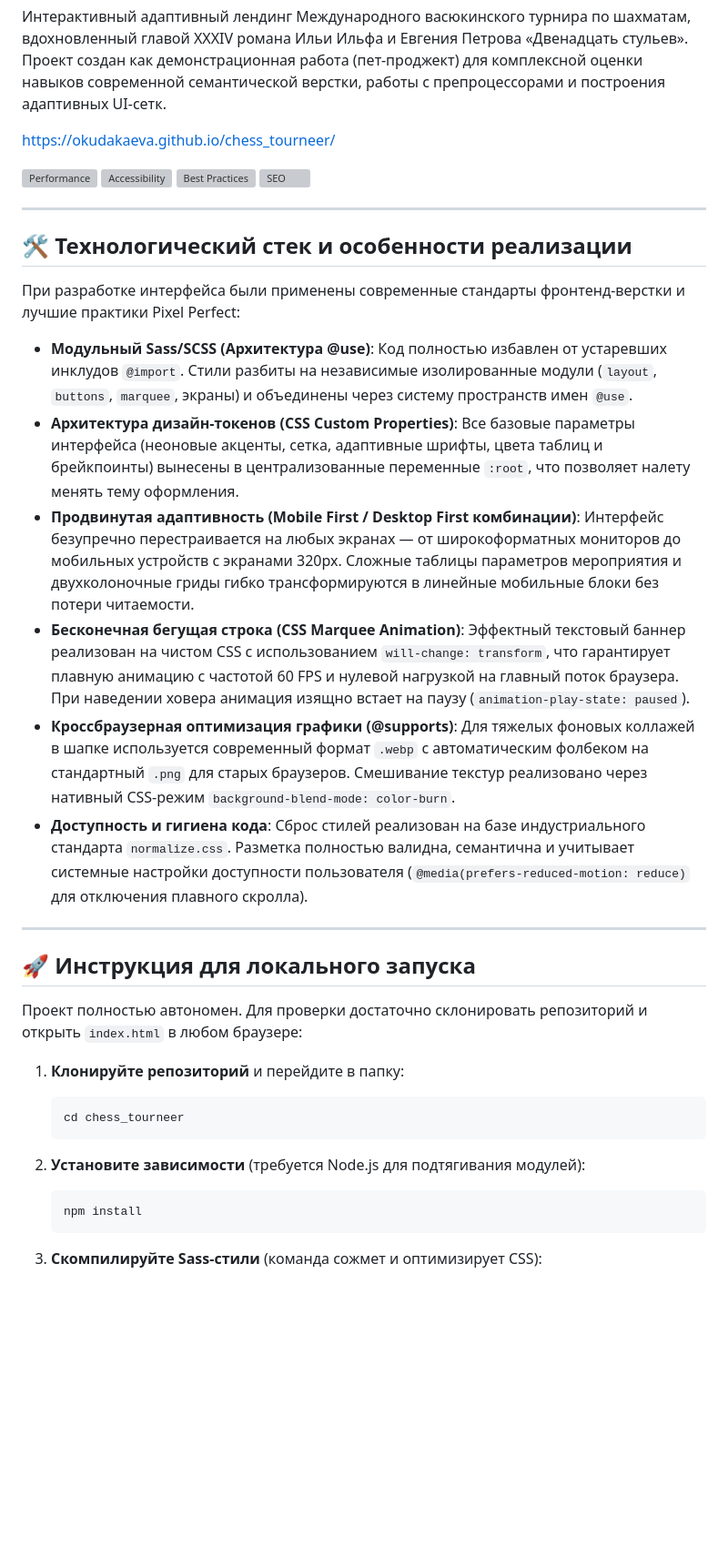
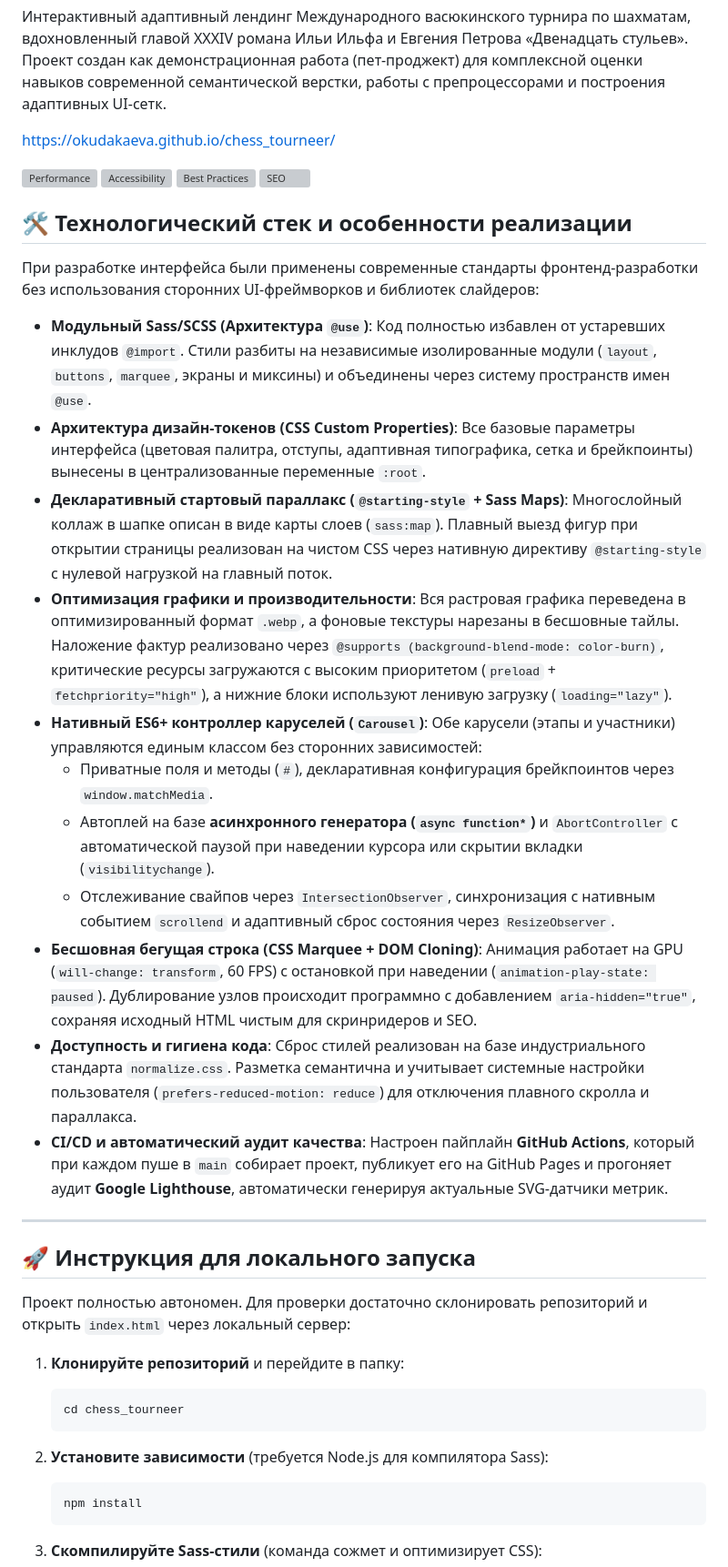
Before and after one commit to okudakaeva/chess_tourneer, a Markdown page: README.md, the part around one of its changes. Shown at 91% size. Drawn GitHub-style; blank space fills up the shorter version; grey boxes are pictures that could not be loaded.

````diff
--- a/README.md
+++ b/README.md
@@ -10,31 +10,34 @@ https://okudakaeva.github.io/chess_tourneer/
 ![Performance](https://raw.githubusercontent.com/okudakaeva/chess_tourneer/refs/heads/badges/images/lighthouse_performance.svg) ![Accessibility](https://raw.githubusercontent.com/okudakaeva/chess_tourneer/refs/heads/badges/images/lighthouse_accessibility.svg) ![Best Practices](https://raw.githubusercontent.com/okudakaeva/chess_tourneer/refs/heads/badges/images/lighthouse_best-practices.svg) ![SEO](https://raw.githubusercontent.com/okudakaeva/chess_tourneer/refs/heads/badges/images/lighthouse_seo.svg)
 
 
----
-
 ## 🛠️ Технологический стек и особенности реализации
 
-При разработке интерфейса были применены современные стандарты фронтенд-верстки и лучшие практики Pixel Perfect:
+При разработке интерфейса были применены современные стандарты фронтенд-разработки без использования сторонних UI-фреймворков и библиотек слайдеров:
 
-*   **Модульный Sass/SCSS (Архитектура @use)**: Код полностью избавлен от устаревших инклудов `@import`. Стили разбиты на независимые изолированные модули (`layout`, `buttons`, `marquee`, экраны) и объединены через систему пространств имен `@use`.
-*   **Архитектура дизайн-токенов (CSS Custom Properties)**: Все базовые параметры интерфейса (неоновые акценты, сетка, адаптивные шрифты, цвета таблиц и брейкпоинты) вынесены в централизованные переменные `:root`, что позволяет налету менять тему оформления.
-*   **Продвинутая адаптивность (Mobile First / Desktop First комбинации)**: Интерфейс безупречно перестраивается на любых экранах — от широкоформатных мониторов до мобильных устройств с экранами 320px. Сложные таблицы параметров мероприятия и двухколоночные гриды гибко трансформируются в линейные мобильные блоки без потери читаемости.
-*   **Бесконечная бегущая строка (CSS Marquee Animation)**: Эффектный текстовый баннер реализован на чистом CSS с использованием `will-change: transform`, что гарантирует плавную анимацию с частотой 60 FPS и нулевой нагрузкой на главный поток браузера. При наведении ховера анимация изящно встает на паузу (`animation-play-state: paused`).
-*   **Кроссбраузерная оптимизация графики (@supports)**: Для тяжелых фоновых коллажей в шапке используется современный формат `.webp` с автоматическим фолбеком на стандартный `.png` для старых браузеров. Смешивание текстур реализовано через нативный CSS-режим `background-blend-mode: color-burn`.
-*   **Доступность и гигиена кода**: Сброс стилей реализован на базе индустриального стандарта `normalize.css`. Разметка полностью валидна, семантична и учитывает системные настройки доступности пользователя (`@media(prefers-reduced-motion: reduce)` для отключения плавного скролла).
+*   **Модульный Sass/SCSS (Архитектура `@use`)**: Код полностью избавлен от устаревших инклудов `@import`. Стили разбиты на независимые изолированные модули (`layout`, `buttons`, `marquee`, экраны и миксины) и объединены через систему пространств имен `@use`.
+*   **Архитектура дизайн-токенов (CSS Custom Properties)**: Все базовые параметры интерфейса (цветовая палитра, отступы, адаптивная типографика, сетка и брейкпоинты) вынесены в централизованные переменные `:root`.
+*   **Декларативный стартовый параллакс (`@starting-style` + Sass Maps)**: Многослойный коллаж в шапке описан в виде карты слоев (`sass:map`). Плавный выезд фигур при открытии страницы реализован на чистом CSS через нативную директиву `@starting-style` с нулевой нагрузкой на главный поток.
+*   **Оптимизация графики и производительности**: Вся растровая графика переведена в оптимизированный формат `.webp`, а фоновые текстуры нарезаны в бесшовные тайлы. Наложение фактур реализовано через `@supports (background-blend-mode: color-burn)`, критические ресурсы загружаются с высоким приоритетом (`preload` + `fetchpriority="high"`), а нижние блоки используют ленивую загрузку (`loading="lazy"`).
+*   **Нативный ES6+ контроллер каруселей (`Carousel`)**: Обе карусели (этапы и участники) управляются единым классом без сторонних зависимостей:
+    *   Приватные поля и методы (`#`), декларативная конфигурация брейкпоинтов через `window.matchMedia`.
+    *   Автоплей на базе **асинхронного генератора (`async function*`)** и `AbortController` с автоматической паузой при наведении курсора или скрытии вкладки (`visibilitychange`).
+    *   Отслеживание свайпов через `IntersectionObserver`, синхронизация с нативным событием `scrollend` и адаптивный сброс состояния через `ResizeObserver`.
+*   **Бесшовная бегущая строка (CSS Marquee + DOM Cloning)**: Анимация работает на GPU (`will-change: transform`, 60 FPS) с остановкой при наведении (`animation-play-state: paused`). Дублирование узлов происходит программно с добавлением `aria-hidden="true"`, сохраняя исходный HTML чистым для скринридеров и SEO.
+*   **Доступность и гигиена кода**: Сброс стилей реализован на базе индустриального стандарта `normalize.css`. Разметка семантична и учитывает системные настройки пользователя (`prefers-reduced-motion: reduce`) для отключения плавного скролла и параллакса.
+*   **CI/CD и автоматический аудит качества**: Настроен пайплайн **GitHub Actions**, который при каждом пуше в `main` собирает проект, публикует его на GitHub Pages и прогоняет аудит **Google Lighthouse**, автоматически генерируя актуальные SVG-датчики метрик.
 
 ---
 
 ## 🚀 Инструкция для локального запуска
 
-Проект полностью автономен. Для проверки достаточно склонировать репозиторий и открыть `index.html` в любом браузере:
+Проект полностью автономен. Для проверки достаточно склонировать репозиторий и открыть `index.html` через локальный сервер:
 
 1.  **Клонируйте репозиторий** и перейдите в папку:
     ```bash
     cd chess_tourneer
     ```
 
-2.  **Установите зависимости** (требуется Node.js для подтягивания модулей):
+2.  **Установите зависимости** (требуется Node.js для компилятора Sass):
     ```bash
     npm install
     ```
````
Also changed, not shown: other parts of README.md (+1 -0 lines).
